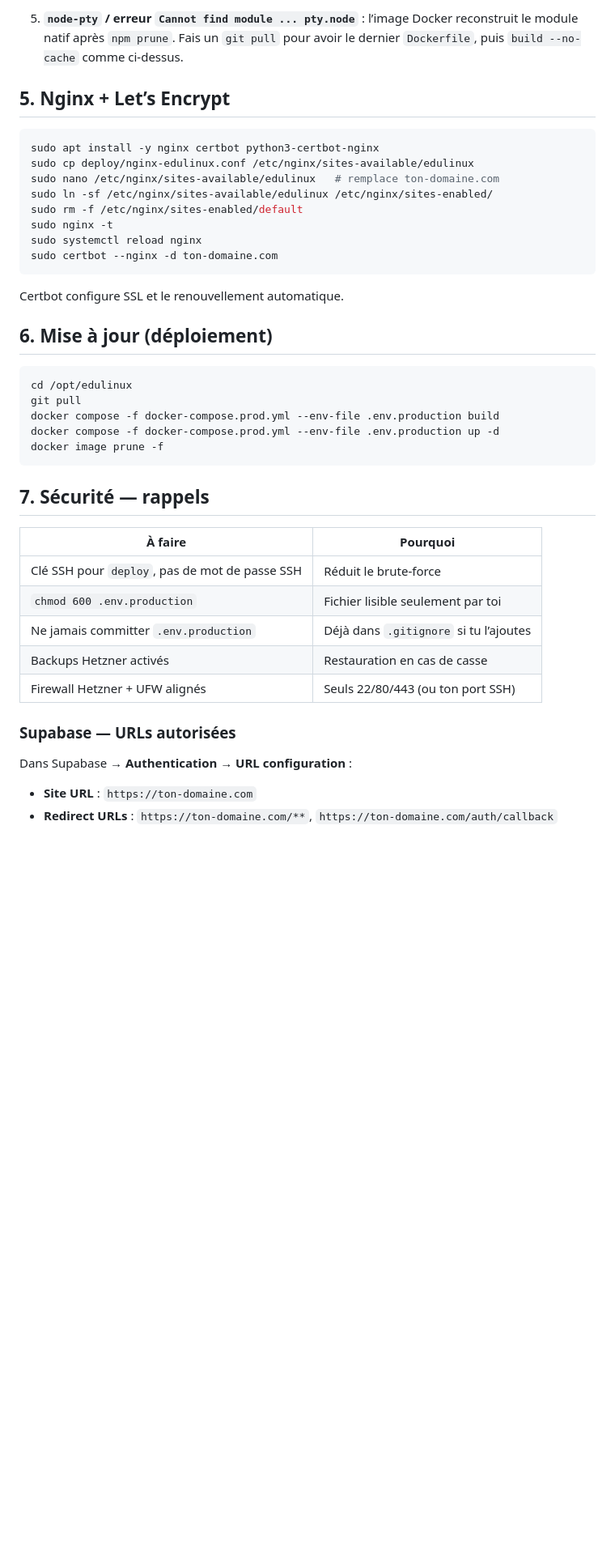
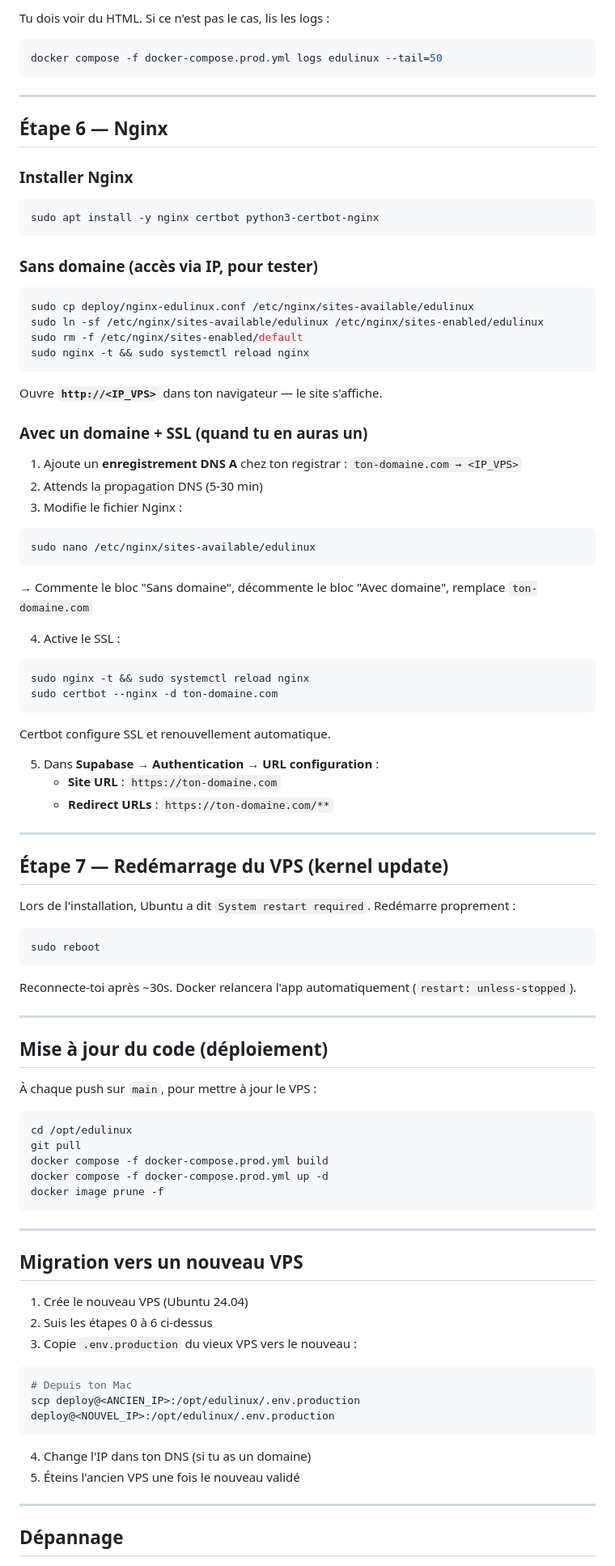
Before and after one commit to clement8426/edulinux, a Markdown page: deploy/VPS.md, the part around one of its changes. Shown at 81% size. Rendered like a GitHub page; blank space fills up the shorter version.

Commit message:
docs(VPS): complete rewrite — full step-by-step guide, migration, troubleshooting
Made-with: Cursor

````diff
--- a/deploy/VPS.md
+++ b/deploy/VPS.md
@@ -105,45 +163,89 @@ docker compose -f docker-compose.prod.yml up -d
 
-5. **`node-pty` / erreur `Cannot find module ... pty.node`** : l’image Docker reconstruit le module natif après `npm prune`. Fais un `git pull` pour avoir le dernier `Dockerfile`, puis `build --no-cache` comme ci-dessus.
+Tu dois voir du HTML. Si ce n'est pas le cas, lis les logs :
+```bash
+docker compose -f docker-compose.prod.yml logs edulinux --tail=50
+```
 
-## 5. Nginx + Let’s Encrypt
+---
 
+## Étape 6 — Nginx
+
+### Installer Nginx
 ```bash
 sudo apt install -y nginx certbot python3-certbot-nginx
+```
+
+### Sans domaine (accès via IP, pour tester)
+```bash
 sudo cp deploy/nginx-edulinux.conf /etc/nginx/sites-available/edulinux
-sudo nano /etc/nginx/sites-available/edulinux   # remplace ton-domaine.com
-sudo ln -sf /etc/nginx/sites-available/edulinux /etc/nginx/sites-enabled/
+sudo ln -sf /etc/nginx/sites-available/edulinux /etc/nginx/sites-enabled/edulinux
 sudo rm -f /etc/nginx/sites-enabled/default
-sudo nginx -t
-sudo systemctl reload nginx
+sudo nginx -t && sudo systemctl reload nginx
+```
+
+Ouvre **`http://<IP_VPS>`** dans ton navigateur — le site s'affiche.
+
+### Avec un domaine + SSL (quand tu en auras un)
+
+1. Ajoute un **enregistrement DNS A** chez ton registrar : `ton-domaine.com → <IP_VPS>`
+2. Attends la propagation DNS (5-30 min)
+3. Modifie le fichier Nginx :
+```bash
+sudo nano /etc/nginx/sites-available/edulinux
+```
+→ Commente le bloc "Sans domaine", décommente le bloc "Avec domaine", remplace `ton-domaine.com`
+
+4. Active le SSL :
+```bash
+sudo nginx -t && sudo systemctl reload nginx
 sudo certbot --nginx -d ton-domaine.com
 ```
+Certbot configure SSL et renouvellement automatique.
 
-Certbot configure SSL et le renouvellement automatique.
+5. Dans **Supabase → Authentication → URL configuration** :
+   - **Site URL** : `https://ton-domaine.com`
+   - **Redirect URLs** : `https://ton-domaine.com/**`
 
-## 6. Mise à jour (déploiement)
+---
+
+## Étape 7 — Redémarrage du VPS (kernel update)
+
+Lors de l'installation, Ubuntu a dit `System restart required`. Redémarre proprement :
+```bash
+sudo reboot
+```
+
+Reconnecte-toi après ~30s. Docker relancera l'app automatiquement (`restart: unless-stopped`).
+
+---
+
+## Mise à jour du code (déploiement)
+
+À chaque push sur `main`, pour mettre à jour le VPS :
 
 ```bash
 cd /opt/edulinux
 git pull
-docker compose -f docker-compose.prod.yml --env-file .env.production build
-docker compose -f docker-compose.prod.yml --env-file .env.production up -d
+docker compose -f docker-compose.prod.yml build
+docker compose -f docker-compose.prod.yml up -d
 docker image prune -f
 ```
 
-## 7. Sécurité — rappels
+---
 
-| À faire | Pourquoi |
-|--------|----------|
-| Clé SSH pour `deploy`, pas de mot de passe SSH | Réduit le brute-force |
-| `chmod 600 .env.production` | Fichier lisible seulement par toi |
-| Ne jamais committer `.env.production` | Déjà dans `.gitignore` si tu l’ajoutes |
-| Backups Hetzner activés | Restauration en cas de casse |
-| Firewall Hetzner + UFW alignés | Seuls 22/80/443 (ou ton port SSH) |
+## Migration vers un nouveau VPS
 
-### Supabase — URLs autorisées
+1. Crée le nouveau VPS (Ubuntu 24.04)
+2. Suis les étapes 0 à 6 ci-dessus
+3. Copie `.env.production` du vieux VPS vers le nouveau :
+```bash
+# Depuis ton Mac
+scp deploy@<ANCIEN_IP>:/opt/edulinux/.env.production deploy@<NOUVEL_IP>:/opt/edulinux/.env.production
+```
+4. Change l'IP dans ton DNS (si tu as un domaine)
+5. Éteins l'ancien VPS une fois le nouveau validé
 
-Dans Supabase → **Authentication → URL configuration** :
+---
 
-- **Site URL** : `https://ton-domaine.com`
-- **Redirect URLs** : `https://ton-domaine.com/**`, `https://ton-domaine.com/auth/callback`
+## Dépannage
 
````
Also changed, not shown: other parts of deploy/VPS.md (+167 -68 lines).
